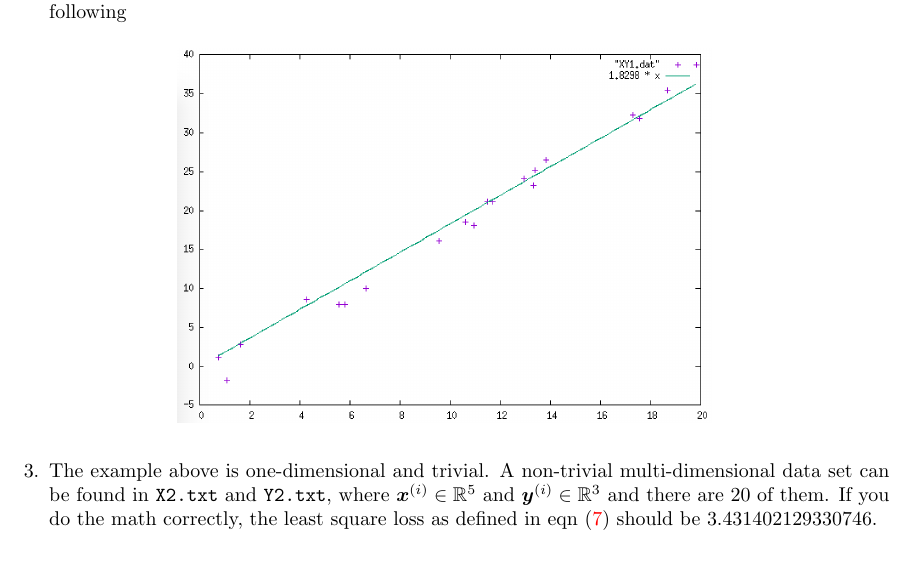
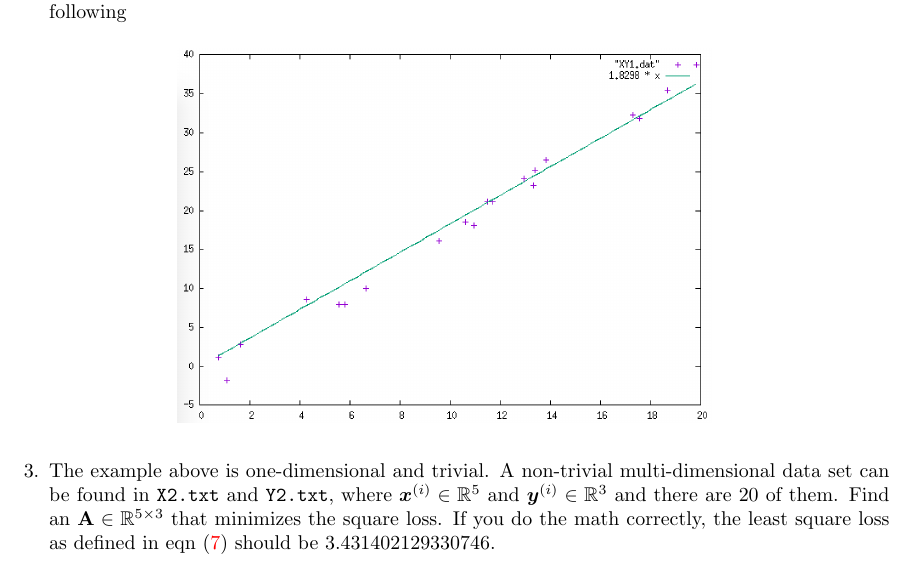
Before and after one commit to hongzhouye/basic_sciprog, a LaTeX problem sheet (exercises/exercises.tex): part of page 2 of 2, cut so that both start at the same text. Compiled offline with pdfLaTeX.

Commit message:
Correct question 3

```diff
--- a/exercises/exercises.tex
+++ b/exercises/exercises.tex
@@ -222,7 +222,7 @@
 			\includegraphics[width=0.6\linewidth]{plot/least_square/XY1.png}
 		\end{figure}
 
-		\item The example above is one-dimensional and trivial. A non-trivial multi-dimensional data set can be found in \ttt{X2.txt} and \ttt{Y2.txt}, where $\bm{x}^{(i)} \in \mathbb{R}^{5}$ and $\bm{y}^{(i)} \in \mathbb{R}^3$ and there are $20$ of them. If you do the math correctly, the least square loss as defined in eqn (\ref{eq:lsloss}) should be $3.431402129330746$.
+		\item The example above is one-dimensional and trivial. A non-trivial multi-dimensional data set can be found in \ttt{X2.txt} and \ttt{Y2.txt}, where $\bm{x}^{(i)} \in \mathbb{R}^{5}$ and $\bm{y}^{(i)} \in \mathbb{R}^3$ and there are $20$ of them. Find an $\mat{A} \in \mathbb{R}^{5 \times{} 3}$ that minimizes the square loss. If you do the math correctly, the least square loss as defined in eqn (\ref{eq:lsloss}) should be $3.431402129330746$.
 	\end{enumerate}
 
 \end{document}
```
Also changed, not shown: exercises/out/exercises.pdf.
